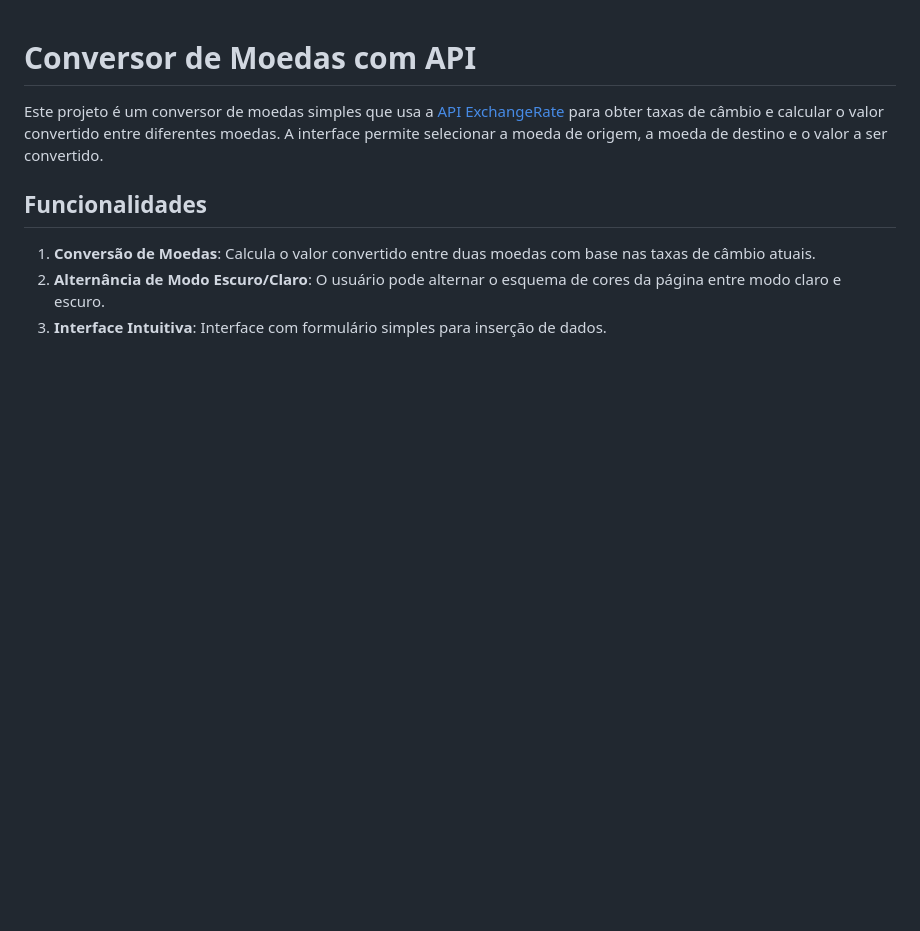
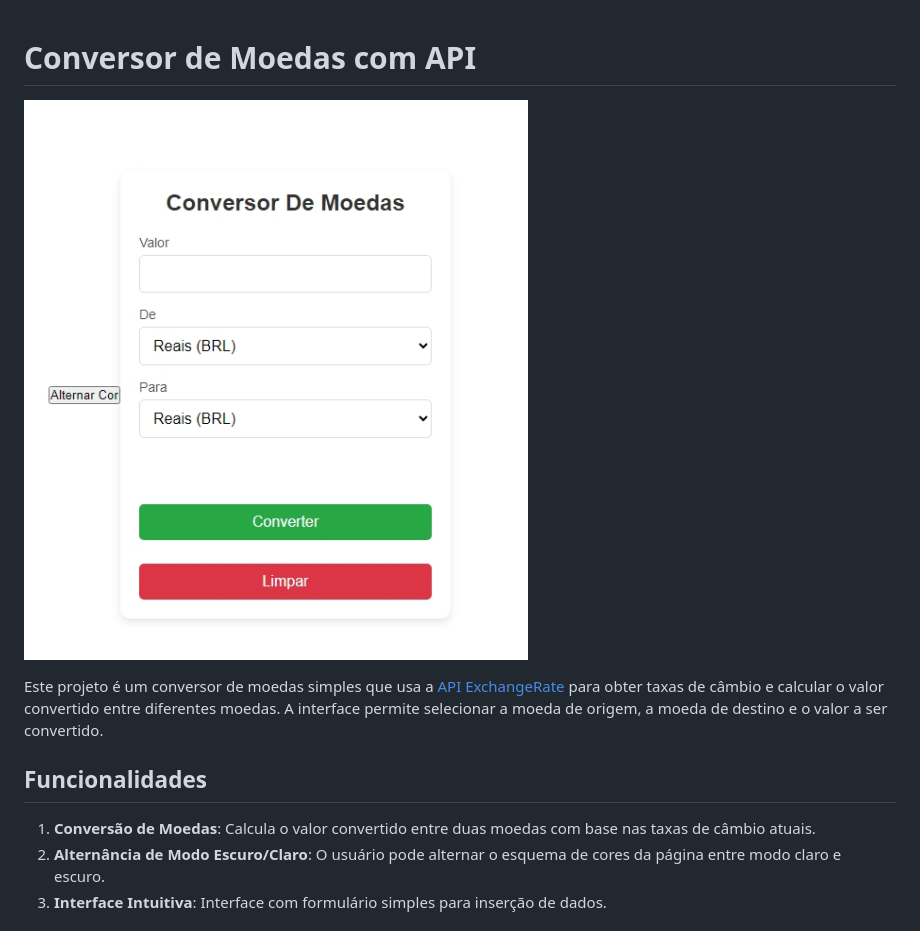
Before and after one commit to Queijitos/Conversor-API, a Markdown page: README.md, the part around the change. GitHub-like rendering; pictures changed too: Captura de tela_14-11-2024_115546_127.0.0.1.jpeg (added); blank space fills up the shorter version.

Commit message:
FIM

```diff
--- a/README.md
+++ b/README.md
@@ -1,4 +1,5 @@
 # Conversor de Moedas com API
+![](Captura%20de%20tela_14-11-2024_115546_127.0.0.1.jpeg)
 
 Este projeto é um conversor de moedas simples que usa a [API ExchangeRate](https://www.exchangerate-api.com/) para obter taxas de câmbio e calcular o valor convertido entre diferentes moedas. A interface permite selecionar a moeda de origem, a moeda de destino e o valor a ser convertido.
 
```
